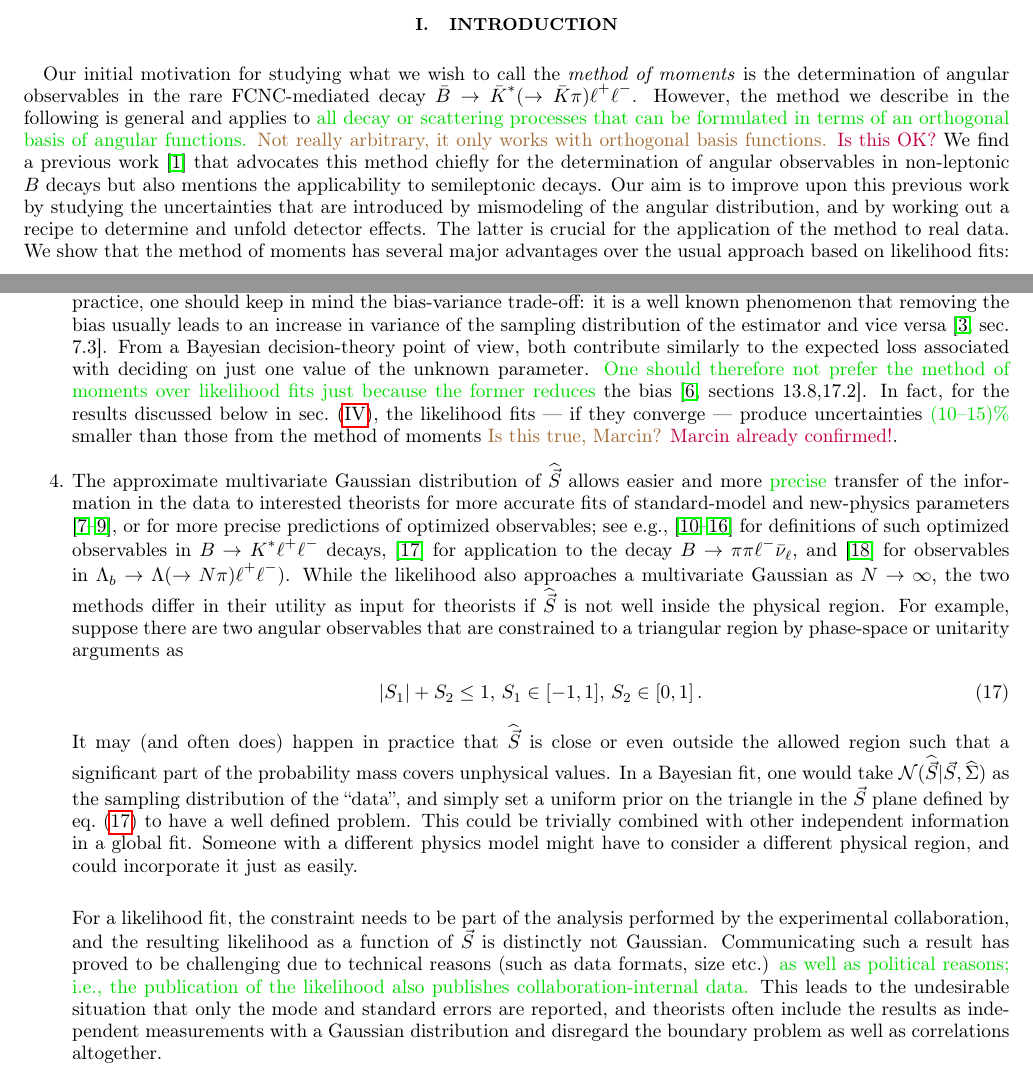
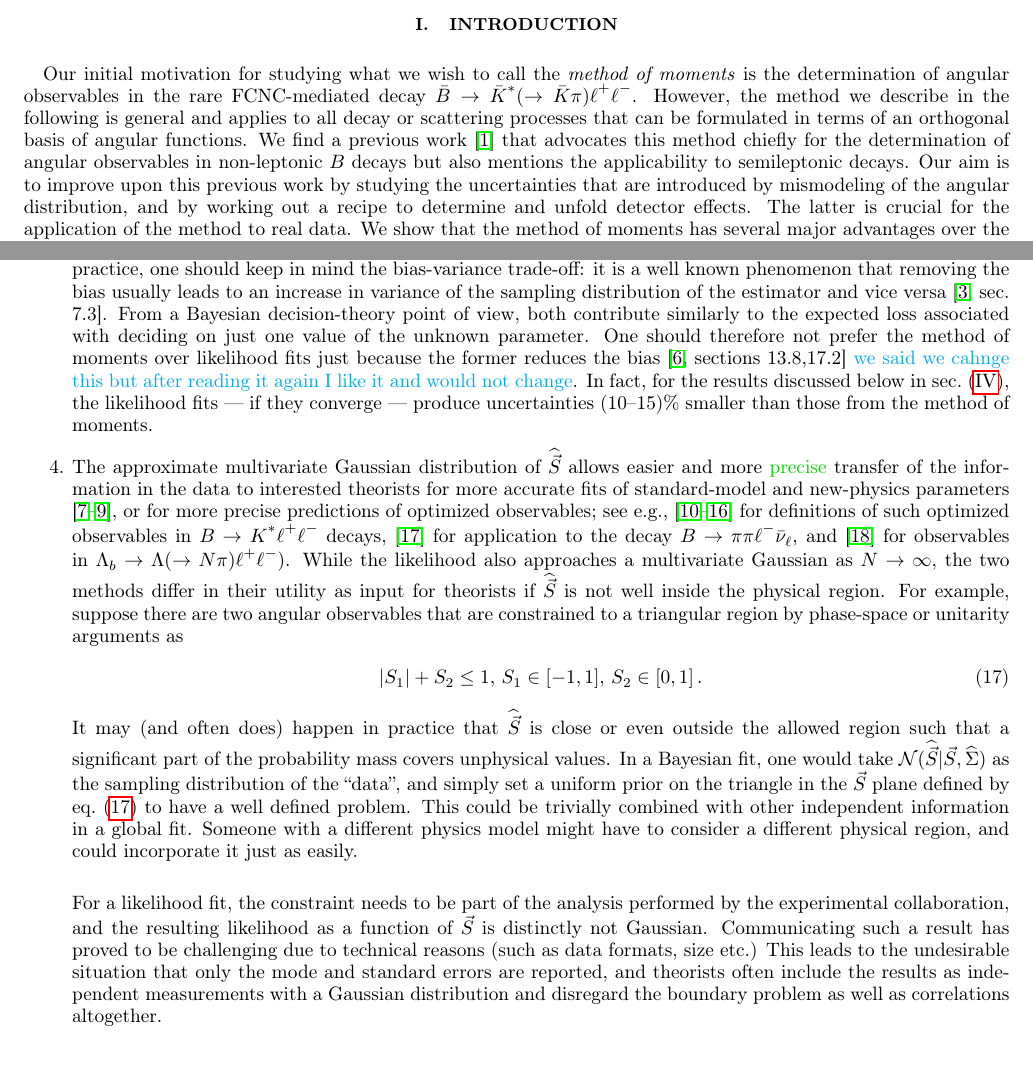
Before and after one commit to mchrzasz/momets_paper, a LaTeX paper (draft.tex): two parts of pages 1 and 4 of 15, joined at a grey line, cut so that both start at the same text. Compiled offline with pdfLaTeX.

Commit message:
first bunch of changes

```diff
--- a/draft.tex
+++ b/draft.tex
@@ -48,6 +48,7 @@
 \newcommand{\todo}[1]{{\color{red}\bf ToDo: #1}}
 \newcommand{\danny}[1]{{\color{purple}#1}}
 \newcommand{\fred}[1]{{\color{brown!85!black}#1}}
+\newcommand{\marcin}[1]{{\color{cyan}#1}}
 \newcommand{\citeneeded}{{\color{red}\bf [cite needed]}}
 \newcommand{\add}[1]{\textcolor{green!85!black}{#1}}
 \newcommand{\del}[1]{\textcolor{red!85!black}{#1}}
@@ -97,10 +98,8 @@ Our initial motivation for studying what we wish to call the
 \emph{method of moments} is the determination of angular observables
 in the rare FCNC-mediated decay $\bar{B}\to \bar{K}^*(\to
 \bar{K}\pi)\ell^+\ell^-$. However, the method we describe in the
-following is general and applies to \add{all decay or scattering
-processes that can be formulated in terms of an orthogonal basis of angular functions.}
-\fred{Not really arbitrary, it only works with orthogonal
-basis functions.} \danny{Is this OK?}
+following is general and applies to all decay or scattering
+processes that can be formulated in terms of an orthogonal basis of angular functions.
 We find a previous work \cite{Dighe:1998vk} that
 advocates this method chiefly for the determination of angular
 observables in non-leptonic $B$ decays but also mentions the
@@ -332,12 +331,12 @@ Compared to the usual maximum-likelihood approach, we find for the method of mom
   distribution of the estimator and vice versa~\cite[sec. 7.3]{James:2006zz}. From a
   Bayesian decision-theory point of view, both contribute similarly to
   the expected loss associated with deciding on just one value of the
-  unknown parameter. \add{One should therefore not prefer the method of moments
-  over likelihood fits just because the former reduces}
-  the bias~\cite[sections 13.8,17.2]{jaynes:2003}. In fact, for
+  unknown parameter. One should therefore not prefer the method of moments
+  over likelihood fits just because the former reduces
+  the bias~\cite[sections 13.8,17.2]{jaynes:2003} \marcin{we said we cahnge this but after reading it again I like it and would not change}. In fact, for
   the results discussed below in \refsec{numerics}, the likelihood
-  fits --- if they converge --- produce uncertainties \add{(10--15)\%}
-      smaller than those from the method of moments  \fred{Is this true, Marcin?} \danny{Marcin already confirmed!}.
+  fits --- if they converge --- produce uncertainties (10--15)\%
+      smaller than those from the method of moments.
 \item The approximate multivariate Gaussian distribution of $\vecest{S}$
     allows easier and more \add{precise} transfer of the information in the
   data to interested theorists for more accurate fits of
@@ -377,8 +376,8 @@ Descotes-Genon:2013wba,Beaujean:2013soa},
   resulting likelihood as a function of $\vec{S}$ is distinctly not
   Gaussian.  Communicating such a result has
   proved to be challenging due to technical reasons (such as data formats,
-  size etc.) \add{as well as political reasons; i.e., the publication of
-  the likelihood also publishes collaboration-internal data.}
+  size etc.) %\add{as well as political reasons; i.e., the publication of
+ % the likelihood also publishes collaboration-internal data.}
   This leads to the
   undesirable situation that only the mode and standard errors
   are reported, and theorists often include the results as independent
```
Also changed, not shown: draft.tex (2 more changed lines).
